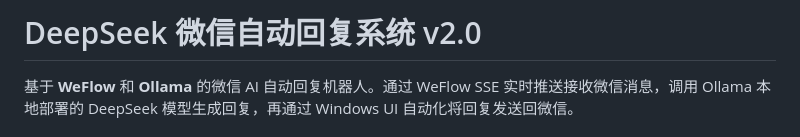
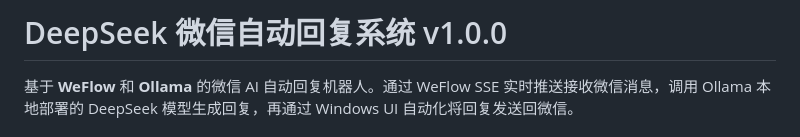
Before and after one commit to hdjshebhdhvfb/wx-automatic-reply, a Markdown page: README.md, the part around the change. Drawn GitHub-style.

```diff
--- a/README.md
+++ b/README.md
@@ -1,4 +1,4 @@
-# DeepSeek 微信自动回复系统 v2.0
+# DeepSeek 微信自动回复系统 v1.0.0
 
 基于 **WeFlow** 和 **Ollama** 的微信 AI 自动回复机器人。通过 WeFlow SSE 实时推送接收微信消息，调用 Ollama 本地部署的 DeepSeek 模型生成回复，再通过 Windows UI 自动化将回复发送回微信。
 
```
